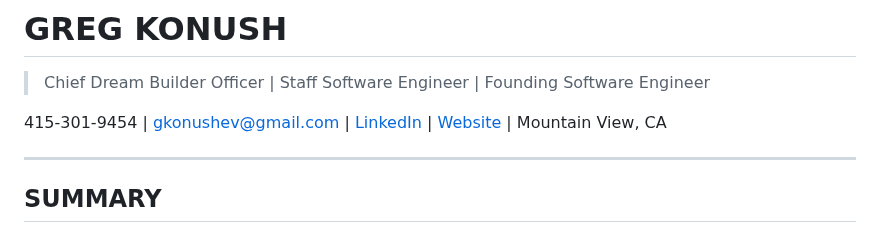
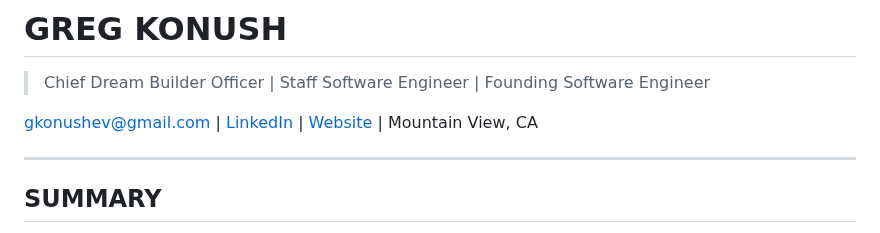
Before and after one commit to gregkonush/gregkonush, a Markdown page: README.md, the part around the change. Rendered like a GitHub page.

Commit message:
Update README.md (#2)

```diff
--- a/README.md
+++ b/README.md
@@ -2,7 +2,7 @@
 
 > Chief Dream Builder Officer | Staff Software Engineer | Founding Software Engineer
 
-415-301-9454 | [gkonushev@gmail.com](mailto:gkonushev@gmail.com) | [LinkedIn](https://www.linkedin.com/in/gregkonush) | [Website](https://gregko.com) | Mountain View, CA
+[gkonushev@gmail.com](mailto:gkonushev@gmail.com) | [LinkedIn](https://www.linkedin.com/in/gregkonush) | [Website](https://gregko.com) | Mountain View, CA
 
 ---
 
```
